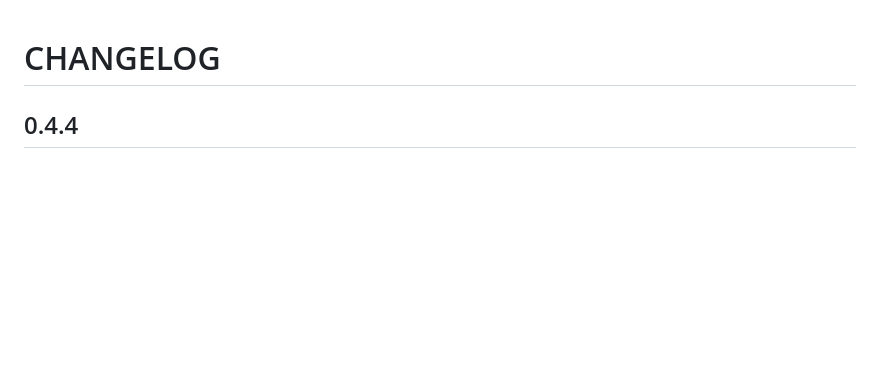
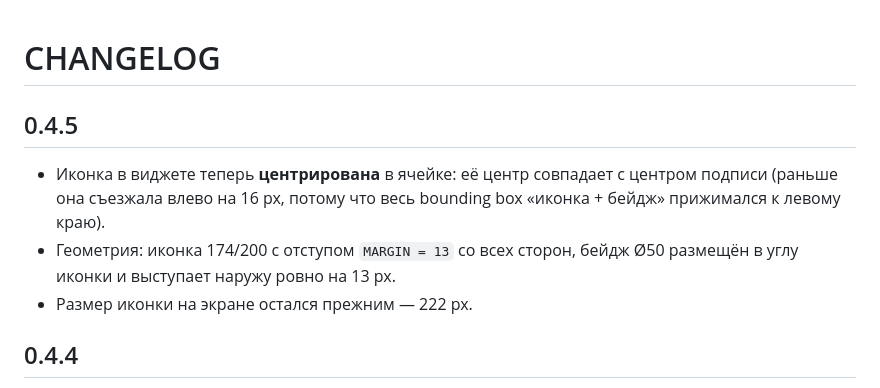
Before and after one commit to demoonk/BadgeBridge, a Markdown page: CHANGELOG.md, the part around the change. Rendered like a GitHub page; blank space fills up the shorter version.

```diff
--- a/CHANGELOG.md
+++ b/CHANGELOG.md
@@ -1,4 +1,12 @@
 # CHANGELOG
+
+## 0.4.5
+- Иконка в виджете теперь **центрирована** в ячейке: её центр совпадает с
+  центром подписи (раньше она съезжала влево на 16 px, потому что весь
+  bounding box «иконка + бейдж» прижимался к левому краю).
+- Геометрия: иконка 174/200 с отступом `MARGIN = 13` со всех сторон, бейдж Ø50
+  размещён в углу иконки и выступает наружу ровно на 13 px.
+- Размер иконки на экране остался прежним — 222 px.
 
 ## 0.4.4
 - Иконка снова занимает всю ячейку виджета (222 px на экране, как в 0.4.2):
```
Also changed, not shown: README.md (+10 -8 lines), screenshots/align.png (added), screenshots/compare.png, screenshots/widget.png, 3 other files.
